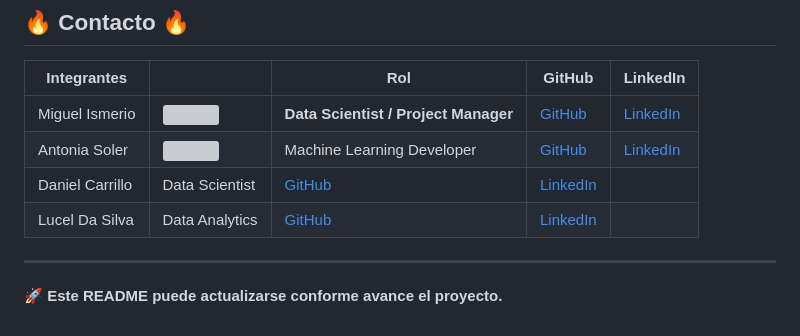
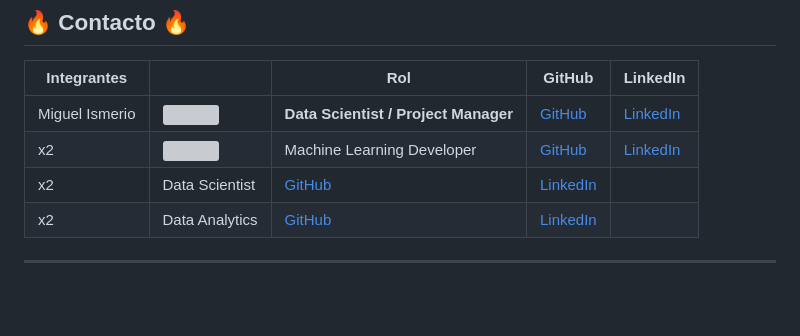
Before and after one commit to No-Country-simulation/s21-10-t-data, a Markdown page: README.md, the part around the change printed below. GitHub-like rendering; blank space fills up the shorter version; grey boxes are pictures that could not be loaded.

```diff
--- a/README.md
+++ b/README.md
@@ -85,10 +85,8 @@ NeuroVISION sigue una metodología **Agile Scrum**, integrando el estándar **CR
 | Integrantes         |                                     | Rol                                   | GitHub                                        | LinkedIn                                                                           |
 |---------------------|-------------------------------------|---------------------------------------|-----------------------------------------------|------------------------------------------------------------------------------------|
 | Miguel Ismerio | <img src="https://github.com/No-Country-simulation/s18-18-t-data-bi/blob/main/img/Miguel.png" width="100" height="100" style="border-radius: 50%;">  | **Data Scientist / Project Manager** | [GitHub](https://github.com/mikeismerio) | [LinkedIn](https://www.linkedin.com/in/miguel-ismerio/)  |
-| Antonia Soler      | <img src="https://github.com/No-Country-simulation/s18-18-t-data-bi/blob/main/img/Antonia.jpg" width="100" height="100" style="border-radius: 50%;">      | Machine Learning Developer | [GitHub](https://github.com/asoler2004) | [LinkedIn](https://www.linkedin.com/in/antonia-soler-7a2811230)  |
-| Daniel Carrillo    | Data Scientist | [GitHub](https://github.com/Carrillo1992) | [LinkedIn](https://www.linkedin.com/in/daniel-carrillo-b04a862a2)  |
-| Lucel Da Silva     | Data Analytics | [GitHub](https://github.com/luceldasilva) | [LinkedIn](https://www.linkedin.com/in/luceldasilva/)  |
+| x2   | <img src="https://github.com/No-Country-simulation/s18-18-t-data-bi/blob/main/img/Antonia.jpg" width="100" height="100" style="border-radius: 50%;">      | Machine Learning Developer | [GitHub](https://github.com/asoler2004) | [LinkedIn](https://www.linkedin.com/in/antonia-soler-7a2811230)  |
+| x2   | Data Scientist | [GitHub](https://github.com/Carrillo1992) | [LinkedIn](https://www.linkedin.com/in/daniel-carrillo-b04a862a2)  |
+| x2     | Data Analytics | [GitHub](https://github.com/luceldasilva) | [LinkedIn](https://www.linkedin.com/in/luceldasilva/)  |
 
 ---
-
-🚀 **Este README puede actualizarse conforme avance el proyecto.**
```
Also changed, not shown: other parts of README.md (+1 -1 lines).
